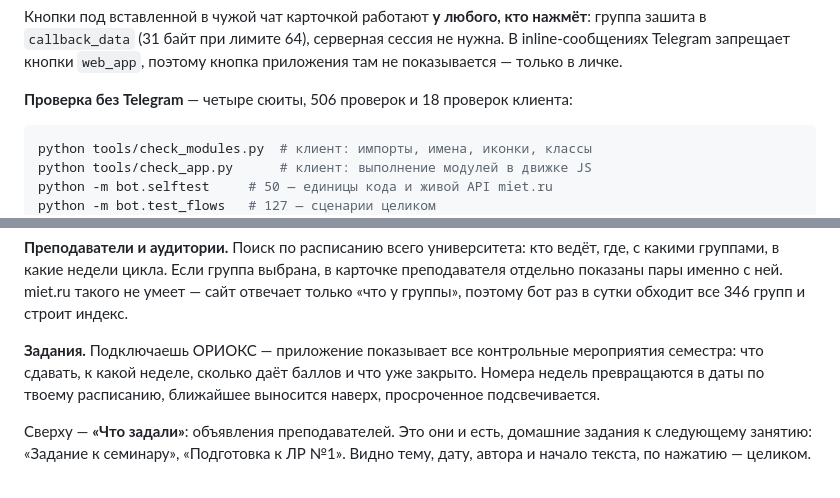
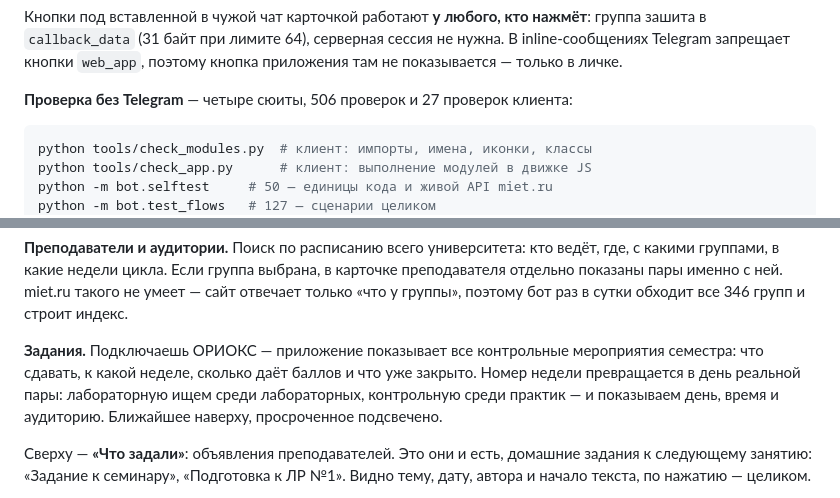
Before and after one commit to rouk69/miet-app, a Markdown page: README.md, 2 parts joined by grey strips. GitHub-like rendering.

Commit message:
Документация: неделя от понедельника, срок — день пары
Записано, почему конец недели был неверным ответом дважды: и
смещением на день, и самим тем, что человеку нужен день занятия.

````diff
--- a/README.md
+++ b/README.md
@@ -63,7 +63,7 @@ python -m bot.setup_bot
 нужна. В inline-сообщениях Telegram запрещает кнопки `web_app`, поэтому
 кнопка приложения там не показывается — только в личке.
 
-**Проверка без Telegram** — четыре сюиты, 506 проверок и 18 проверок клиента:
+**Проверка без Telegram** — четыре сюиты, 506 проверок и 27 проверок клиента:
 
 ```bash
 python tools/check_modules.py  # клиент: импорты, имена, иконки, классы
@@ -191,8 +191,9 @@ miet.ru такого не умеет — сайт отвечает только
 
 **Задания.** Подключаешь ОРИОКС — приложение показывает все контрольные
 мероприятия семестра: что сдавать, к какой неделе, сколько даёт баллов и
-что уже закрыто. Номера недель превращаются в даты по твоему расписанию,
-ближайшее выносится наверх, просроченное подсвечивается.
+что уже закрыто. Номер недели превращается в день реальной пары: лабораторную
+ищем среди лабораторных, контрольную среди практик — и показываем
+день, время и аудиторию. Ближайшее наверху, просроченное подсвечено.
 
 Сверху — **«Что задали»**: объявления преподавателей. Это они и есть,
 домашние задания к следующему занятию: «Задание к семинару»,
````
